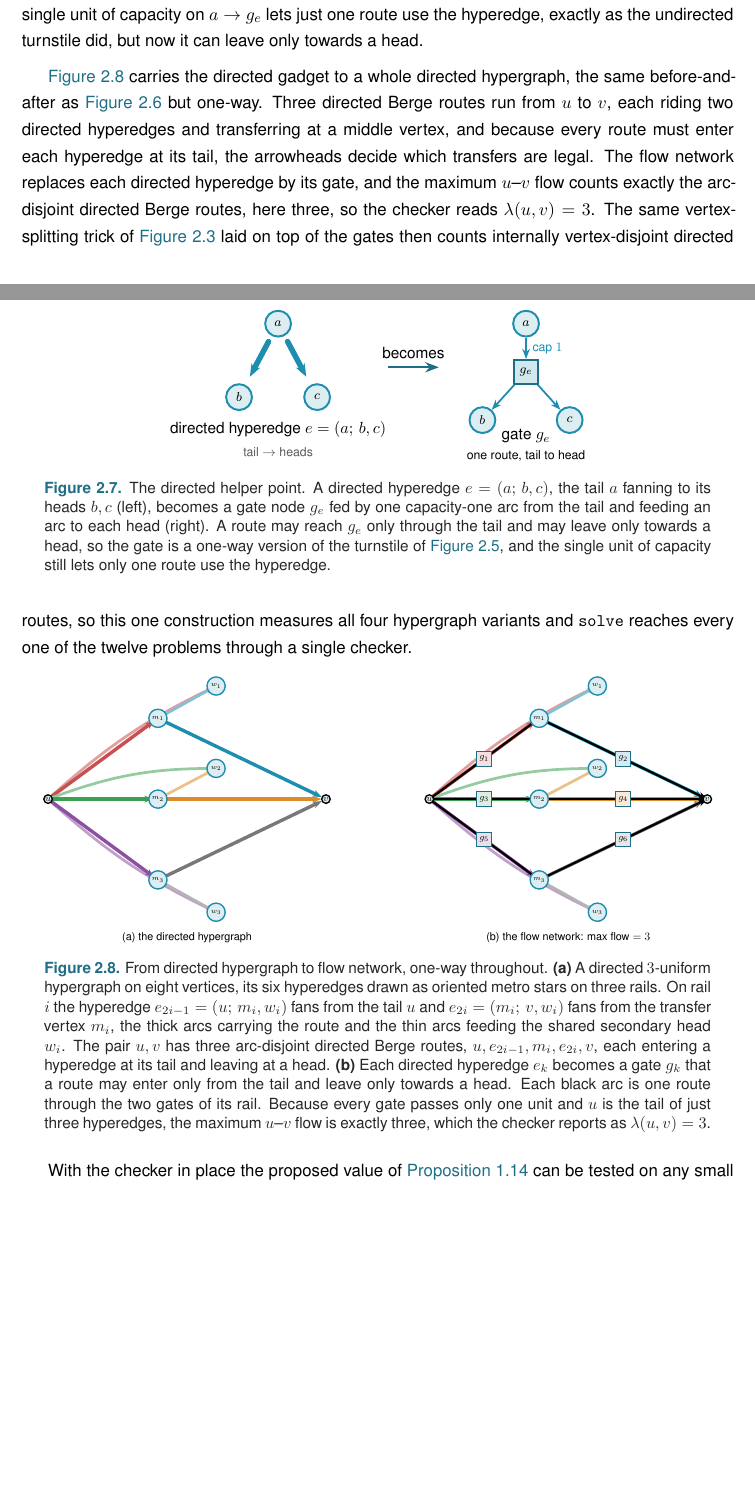
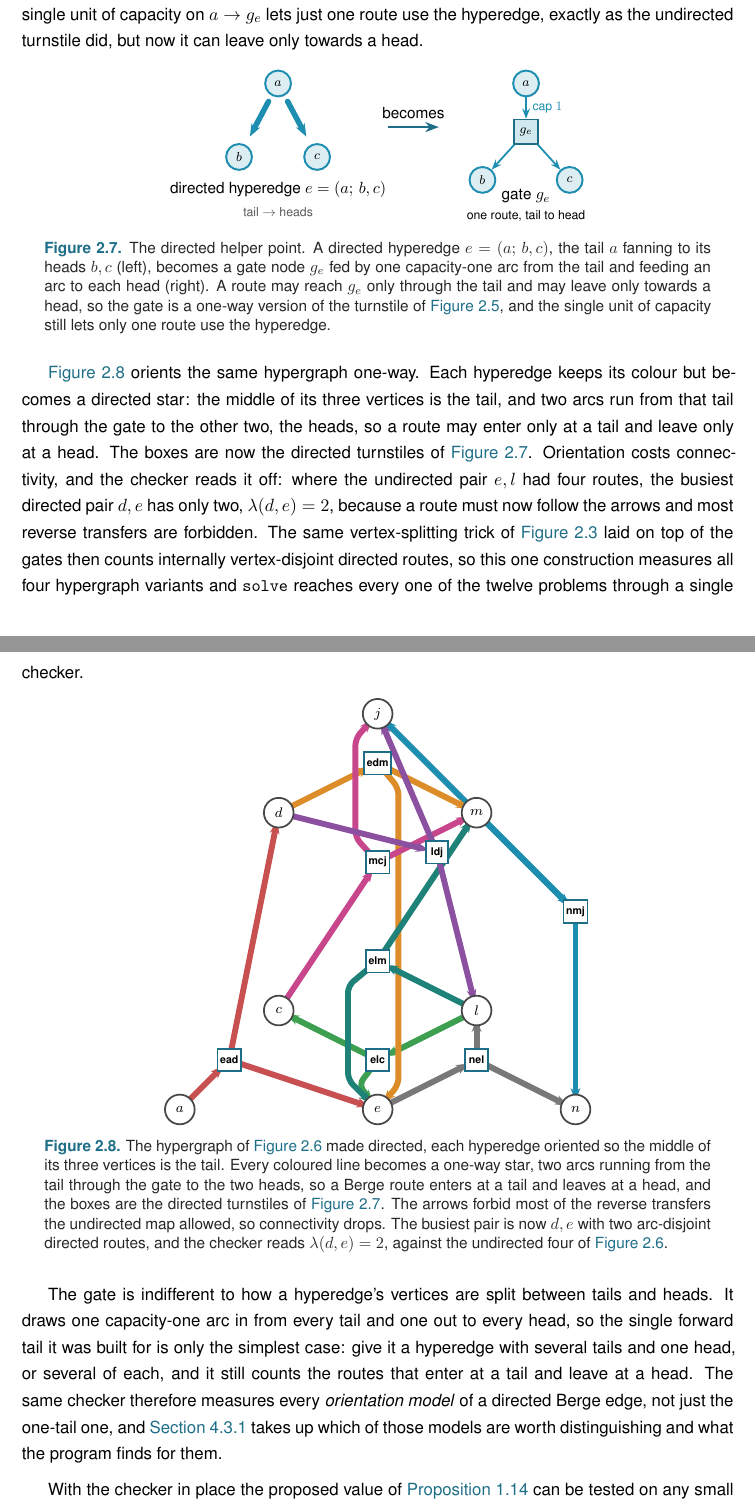
Before and after one commit to louisvandenbruwaene/thesis, a LaTeX thesis (main.tex, which reads chapters/ch2_certify.tex): two parts of pages 35 and 36 of 112 before the commit and two parts of pages 36 and 37 of 112 after it, joined at a grey line, cut so that both start at the same text, the shorter picture padded with empty space. Compiled offline with pdfLaTeX.

Commit message:
Rebuild the whole-hypergraph checker figures as a metro map
Replaces both two-panel before/after figures (fig:hyper-gadget-example and
fig:dir-hyper-gadget-example) with single-panel metro maps from the author's
hand-designed layout. Each hyperedge is one coloured line meeting its three
members at a helper junction, drawn as a box named after the edge; that box is
the one-route gate, so the metro map and its flow network are the same drawing
and the second panel is gone.

Eight stations (a,c,d,e,j,l,m,n), eight hyperedges, the spokes sharing the
central spine to the hub e nudged into parallel lanes for the shared-track
look. Captions cite checker values: undirected lambda(e,l)=4, and oriented
(middle vertex = tail) lambda(d,e)=2. Lead-in prose rewritten to match.
Build clean, 112 pp, 0 overfull, 0 undefined refs.

Co-Authored-By: Claude Opus 4.8 <noreply@anthropic.com>
Claude-Session: https://claude.ai/code/session_011y1YBdED5hMfGPvM9WotEj

```diff
--- a/chapters/ch2_certify.tex
+++ b/chapters/ch2_certify.tex
@@ -312 +283,0 @@ The hypergraph is the one model that never used the multiplicity matrix, since i
-  \node[font=\small] at (4.4,-4.4) {(b) the flow network: max flow $=4$};
@@ -327 +292,0 @@ turnstiles of the rail it rides. Because every turnstile passes only one unit,
-the maximum $u$--$v$ flow is exactly four, which the checker reports as
@@ -329,0 +295 @@ hyperedge at $u$ is already carrying one.}
+helper-point flow network. The stations are $a, c, d, e, j, l, m, n$, and each of
@@ -374,93 +349,63 @@ A \emph{directed} hyperedge carries an orientation: it is a single \emph{tail} v
 \label{fig:dir-hyper-gadget}
 \end{figure}
 
-\Cref{fig:dir-hyper-gadget-example} carries the directed gadget to a whole directed hypergraph, the same before-and-after as \Cref{fig:hyper-gadget-example} but one-way. Three directed Berge routes run from $u$ to $v$, each riding two directed hyperedges and transferring at a middle vertex, and because every route must enter each hyperedge at its tail, the arrowheads decide which transfers are legal. The flow network replaces each directed hyperedge by its gate, and the maximum $u$--$v$ flow counts exactly the arc-disjoint directed Berge routes, here three, so the checker reads $\lec(u, v) = 3$. The same vertex-splitting trick of \Cref{fig:vertex-split} laid on top of the gates then counts internally vertex-disjoint directed routes, so this one construction measures all four hypergraph variants and \code{solve} reaches every one of the twelve problems through a single checker.
+\Cref{fig:dir-hyper-gadget-example} orients the same hypergraph one-way. Each hyperedge keeps its colour but becomes a directed star: the middle of its three vertices is the tail, and two arcs run from that tail through the gate to the other two, the heads, so a route may enter only at a tail and leave only at a head. The boxes are now the directed turnstiles of \Cref{fig:dir-hyper-gadget}. Orientation costs connectivity, and the checker reads it off: where the undirected pair $e, l$ had four routes, the busiest directed pair $d, e$ has only two, $\lec(d, e) = 2$, because a route must now follow the arrows and most reverse transfers are forbidden. The same vertex-splitting trick of \Cref{fig:vertex-split} laid on top of the gates then counts internally vertex-disjoint directed routes, so this one construction measures all four hypergraph variants and \code{solve} reaches every one of the twelve problems through a single checker.
 
 \begin{figure}[htbp]
 \centering
-\resizebox{0.94\textwidth}{!}{%
-\begin{tikzpicture}[>=Stealth,
-   route/.style={line width=1.9pt, black, line cap=round,
-                 -{Stealth[length=2.8mm]}},
-   sec/.style={metro, line width=2.4pt, -{Stealth[length=2.2mm]},
-               shorten >=1mm, shorten <=0.6mm},
-   main/.style={metro, line width=3.0pt, -{Stealth[length=2.8mm]},
-                shorten >=1.4mm, shorten <=0.8mm},
-   end/.style={smallvertex, draw=black, line width=1.2pt, minimum size=7.5pt}]
-% Shared station layout. Three rails. On rail i the directed hyperedge
-% e_{i,1} = (u; m_i, w_i) fans from u, and e_{i,2} = (m_i; v, w_i) fans from the
-% transfer vertex m_i. The route u -> m_i -> v rides the two main arcs.
-\def\dskeleton{%
-  \coordinate (u) at (0,0);
-  \coordinate (v) at (8.6,0);
-  \coordinate (m1) at (3.4, 2.5);  \coordinate (w1) at (5.2, 3.5);
-  \coordinate (m2) at (3.4, 0.0);  \coordinate (w2) at (5.2, 0.95);
-  \coordinate (m3) at (3.4,-2.5);  \coordinate (w3) at (5.2,-3.5);
+\resizebox{0.60\textwidth}{!}{%
+\begin{tikzpicture}[scale=1.0,
+   dmetro/.style={metro, -{Stealth[length=2.6mm]}, shorten >=1.7mm, shorten <=1.2mm},
+   gate/.style={hnode, inner sep=1.5pt,
+                font=\fontsize{6.4}{7}\selectfont\bfseries}]
+% The hypergraph of fig:hyper-gadget-example, oriented one-way: the middle of each
+% hyperedge's three vertices is the tail, two arcs running from it through the gate
+% to the two heads. Same stations and helper boxes as the undirected figure; the
+% shared-spine rails now point toward their head (the hub e, or j for mcj).
+\def\stationcoords{%
+  \coordinate (Sa) at (0,0);  \coordinate (Sc) at (2,2);  \coordinate (Sd) at (2,6);
+  \coordinate (Se) at (4,0);  \coordinate (Sj) at (4,8);  \coordinate (Sl) at (6,2);
+  \coordinate (Sm) at (6,6);  \coordinate (Sn) at (8,0);
+  \coordinate (Head) at (1,1); \coordinate (Hnmj) at (8,4); \coordinate (Helc) at (4,1);
+  \coordinate (Hedm) at (4,7); \coordinate (Hnel) at (6,1); \coordinate (Helm) at (4,3);
+  \coordinate (Hmcj) at (4,5); \coordinate (Hldj) at (5.2,5.2);
 }
-\def\dlines{%
-  % rail 1 (metroA/metroB): e1=(u;m1,w1), e2=(m1;v,w1)
-  \draw[sec, metroA!55] (u) to[bend left=8] (w1);
-  \draw[sec, metroB!55] (m1) -- (w1);
-  \draw[main, metroA] (u) -- (m1);
-  \draw[main, metroB] (m1) -- (v);
-  % rail 2 (metroC/metroD)
-  \draw[sec, metroC!55] (u) to[bend left=10] (w2);
-  \draw[sec, metroD!55] (m2) -- (w2);
-  \draw[main, metroC] (u) -- (m2);
-  \draw[main, metroD] (m2) -- (v);
-  % rail 3 (metroE/metroF)
-  \draw[sec, metroE!55] (u) to[bend right=8] (w3);
-  \draw[sec, metroF!55] (m3) -- (w3);
-  \draw[main, metroE] (u) -- (m3);
-  \draw[main, metroF] (m3) -- (v);
+\def\dhyperlines{%
+  \draw[dmetro, metroA] (Sa)--(Head); \draw[dmetro, metroA] (Head)--(Se); \draw[dmetro, metroA] (Head)--(Sd);
+  \draw[dmetro, metroB] (Sm)--(Hnmj); \draw[dmetro, metroB] (Hnmj)--(Sn); \draw[dmetro, metroB] (Hnmj)--(Sj);
+  \draw[dmetro, metroC] (Sl)--(Helc); \draw[dmetro, metroC] (Helc)--(Sc);
+     \draw[dmetro, metroC] (Helc)--(3.62,0.5)--(Se);
+  \draw[dmetro, metroD] (Sd)--(Hedm); \draw[dmetro, metroD] (Hedm)--(Sm);
+     \draw[dmetro, metroD] (Hedm)--(4.42,6.5)--(4.42,0.5)--(Se);
+  \draw[dmetro, metroF] (Se)--(Hnel); \draw[dmetro, metroF] (Hnel)--(Sn); \draw[dmetro, metroF] (Hnel)--(Sl);
+  \draw[dmetro, metroH] (Sl)--(Helm); \draw[dmetro, metroH] (Helm)--(Sm);
+     \draw[dmetro, metroH] (Helm)--(3.40,2.5)--(3.40,0.6)--(Se);
+  \draw[dmetro, metroG] (Sc)--(Hmcj); \draw[dmetro, metroG] (Hmcj)--(Sm);
+     \draw[dmetro, metroG] (Hmcj)--(3.55,5.5)--(3.55,7.5)--(Sj);
+  \draw[dmetro, metroE] (Sd)--(Hldj); \draw[dmetro, metroE] (Hldj)--(Sl); \draw[dmetro, metroE] (Hldj)--(Sj);
 }
-\def\dstations{%
-  \foreach \p/\l in {m1/{m_1},m2/{m_2},m3/{m_3}} {\node[smallvertex] at (\p) {$\scriptstyle\l$};}
-  \foreach \p/\l in {w1/{w_1},w2/{w_2},w3/{w_3}} {\node[smallvertex] at (\p) {$\scriptstyle\l$};}
-  \node[end] at (u) {$u$};
-  \node[end] at (v) {$v$};
-}
-% ===== panel (a): the directed hypergraph as oriented metro stars =====
-\begin{scope}
-  \dskeleton
-  \begin{scope}[on background layer] \dlines \end{scope}
-  \dstations
-  \node[font=\small] at (4.3,-4.3) {(a) the directed hypergraph};
-\end{scope}
-% ===== panel (b): one gate per hyperedge, routes as black arcs =====
-\begin{scope}[xshift=11.8cm]
-  \dskeleton
-  \begin{scope}[on background layer] \dlines \end{scope}
-  % three black u--v routes, each following its rail u -> m_i -> v with the
-  % gates sitting on the arc midpoints so the route rides the coloured arcs
-  \foreach \y in {2.5, 0, -2.5}{
-     \draw[route] (0,0) -- (1.7,{\y/2}) -- (3.4,\y) -- (6.0,{\y/2}) -- (8.6,0);
-  }
-  % gates on the two main arcs of each rail, tinted by line colour
-  \foreach \y/\cone/\ctwo/\ka/\kb in {2.5/metroA/metroB/1/2, 0/metroC/metroD/3/4, -2.5/metroE/metroF/5/6}{
-     \node[hnode, fill=\cone!18, font=\scriptsize] at (1.7,{\y/2}) {$g_{\ka}$};
-     \node[hnode, fill=\ctwo!18, font=\scriptsize] at (6.0,{\y/2}) {$g_{\kb}$};
-  }
-  \dstations
-  \node[font=\small] at (4.3,-4.3) {(b) the flow network: max flow $=3$};
-\end{scope}
+\stationcoords
+\begin{scope}[on background layer] \dhyperlines \end{scope}
+\foreach \id/\lab in {Sa/a,Sc/c,Sd/d,Se/e,Sj/j,Sl/l,Sm/m,Sn/n}
+   {\node[metrostop] at (\id) {$\lab$};}
+\node[gate] at (Head) {ead}; \node[gate] at (Hnmj) {nmj};
+\node[gate] at (Helc) {elc}; \node[gate] at (Hedm) {edm};
+\node[gate] at (Hnel) {nel}; \node[gate] at (Helm) {elm};
+\node[gate] at (Hmcj) {mcj}; \node[gate] at (Hldj) {ldj};
 \end{tikzpicture}}
-\caption[The directed helper-point network on a whole hypergraph]{From directed
-hypergraph to flow network, one-way throughout. \textbf{(a)} A directed
-$3$-uniform hypergraph on eight vertices, its six hyperedges drawn as oriented
-metro stars on three rails. On rail $i$ the hyperedge $e_{2i-1} = (u;\, m_i, w_i)$
-fans from the tail $u$ and $e_{2i} = (m_i;\, v, w_i)$ fans from the transfer
-vertex $m_i$, the thick arcs carrying the route and the thin arcs feeding the
-shared secondary head $w_i$. The pair $u, v$ has three arc-disjoint directed
-Berge routes, $u, e_{2i-1}, m_i, e_{2i}, v$, each entering a hyperedge at its
-tail and leaving at a head. \textbf{(b)} Each directed hyperedge $e_k$ becomes a
-gate $g_k$ that a route may enter only from the tail and leave only towards a
-head. Each black arc is one route through the two gates of its rail. Because
-every gate passes only one unit and $u$ is the tail of just three hyperedges,
-the maximum $u$--$v$ flow is exactly three, which the checker reports as
-$\lec(u, v) = 3$.}
+\caption[The directed helper-point network on a whole hypergraph]{The hypergraph
+of \Cref{fig:hyper-gadget-example} made directed, each hyperedge oriented so the
+middle of its three vertices is the tail. Every coloured line becomes a one-way
+star, two arcs running from the tail through the gate to the two heads, so a Berge
+route enters at a tail and leaves at a head, and the boxes are the directed
+turnstiles of \Cref{fig:dir-hyper-gadget}. The arrows forbid most of the reverse
+transfers the undirected map allowed, so connectivity drops. The busiest pair is
+now $d, e$ with two arc-disjoint directed routes, and the checker reads
+$\lec(d, e) = 2$, against the undirected four of \Cref{fig:hyper-gadget-example}.}
 \label{fig:dir-hyper-gadget-example}
 \end{figure}
+
+The gate is indifferent to how a hyperedge's vertices are split between tails and heads. It draws one capacity-one arc in from every tail and one out to every head, so the single forward tail it was built for is only the simplest case: give it a hyperedge with several tails and one head, or several of each, and it still counts the routes that enter at a tail and leave at a head. The same checker therefore measures every \emph{orientation model} of a directed Berge edge, not just the one-tail one, and \Cref{sec:orientation-models} takes up which of those models are worth distinguishing and what the program finds for them.
 
 With the checker in place the proposed value of \Cref{prop:hyper-edge} can be tested on any small hypergraph the way every other variant is, which is the subject of the next section.
 
```
Also changed, not shown: claude.md (+24 -10 lines), chapters/ch2_certify.tex (124 more changed lines), 1 other file.
